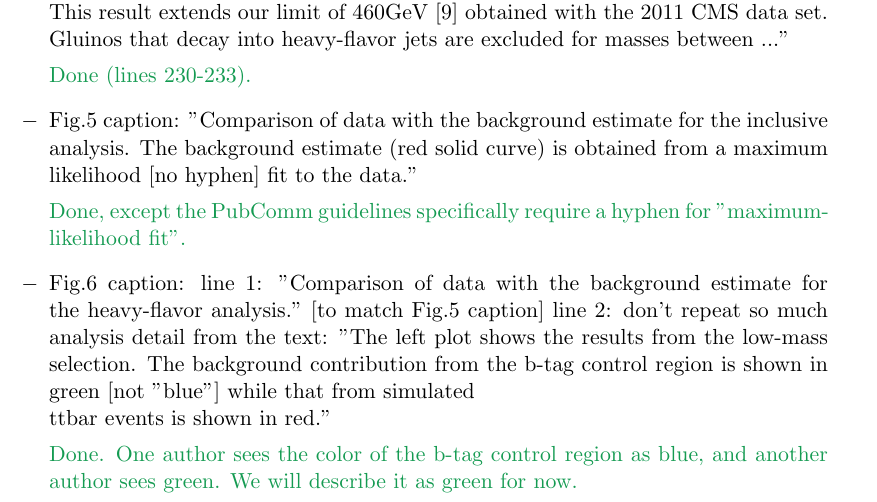
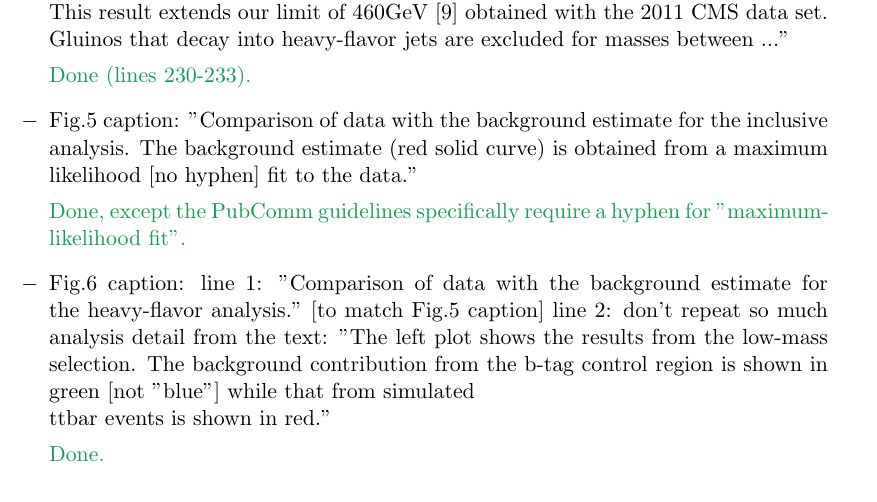
Before and after one commit to clseitz/usercode, a LaTeX document (Analysis/RUAnalysis/Analysis/scripts/ARC_comments_v4_with_answers.tex): part of page 7 of 9, cut so that both start at the same text. Compiled offline with pdfLaTeX.

Commit message:
Final version

```diff
--- a/Analysis/RUAnalysis/Analysis/scripts/ARC_comments_v4_with_answers.tex
+++ b/Analysis/RUAnalysis/Analysis/scripts/ARC_comments_v4_with_answers.tex
@@ -397,8 +397,7 @@ for "maximum-likelihood".}
    shown in green [not "blue"] while that from simulated \\ttbar
    events is shown in red."
 
-\textcolor{ForestGreen}{Done. One author sees the color of the b-tag control region as
-   blue, and another author sees green. We will describe it as green for now.}
+\textcolor{ForestGreen}{Done.}
 
 \item Fig.7 caption:
  line 2: "...the asymptotic calculator, for (left) light-flavor,
```
